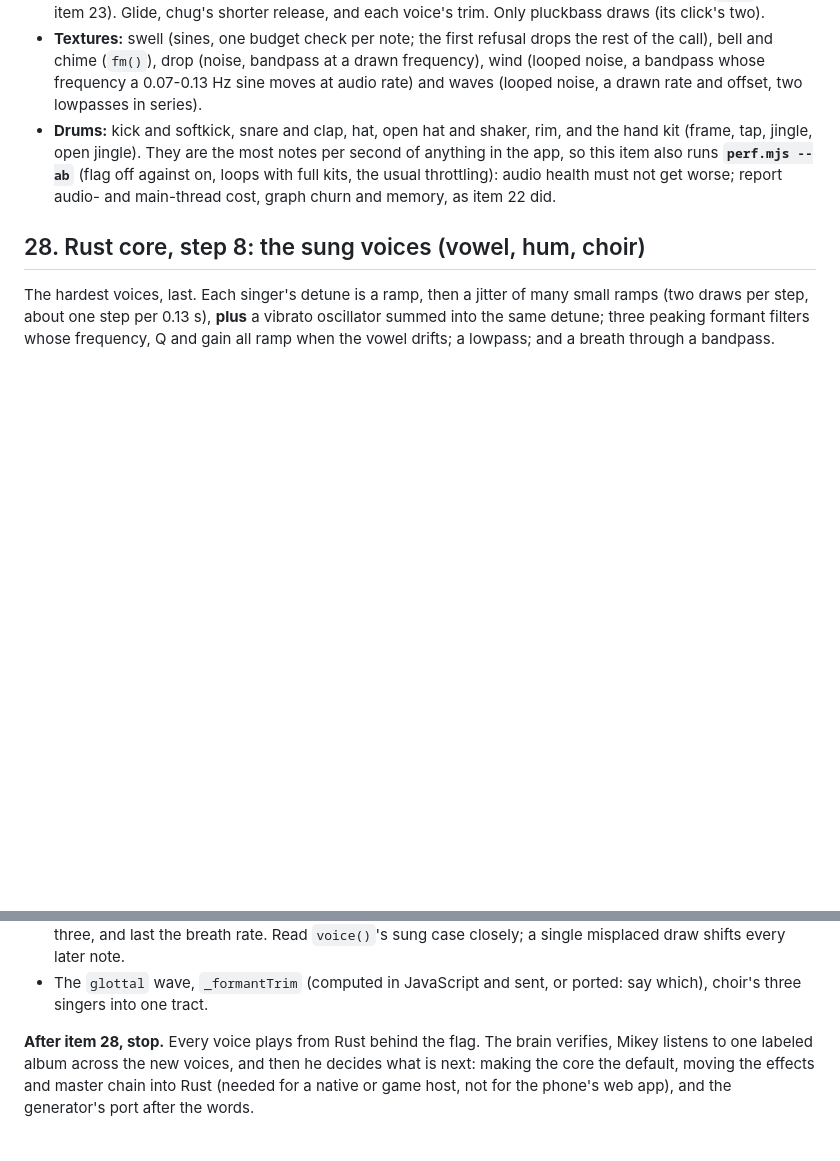
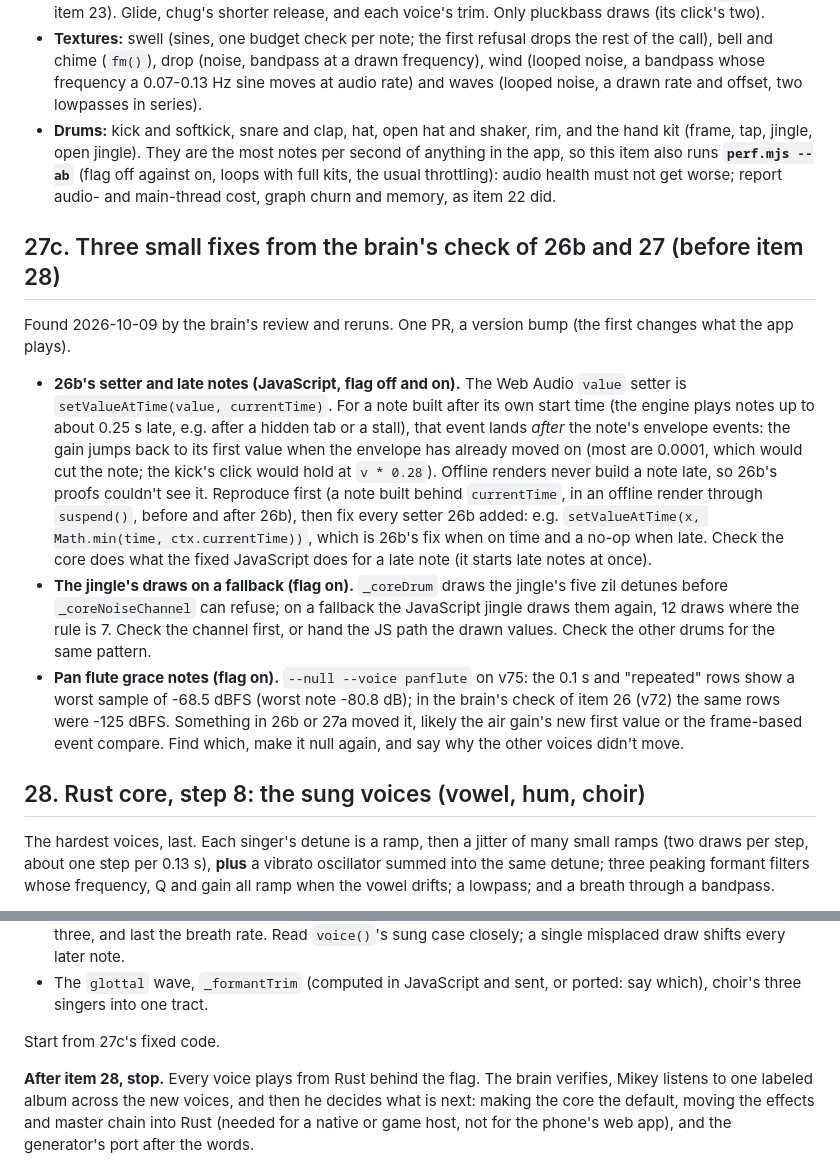
Before and after one commit to Kruu-Mikey/driftloom, a Markdown page: docs/QUEUE.md, 2 parts joined by grey strips. GitHub-like rendering; blank space fills up the shorter version.

Commit message:
26b-27 verified; item 27c, three small fixes before 28 (#142)
Claude-Session: https://claude.ai/code/session_01AVscaD3WRRQXzF5tcnr6gW

Co-authored-by: Claude Opus 5.5 <noreply@anthropic.com>

```diff
--- a/docs/QUEUE.md
+++ b/docs/QUEUE.md
@@ -948,6 +948,37 @@ textures are ported without the click.
   usual throttling): audio health must not get worse; report audio- and
   main-thread cost, graph churn and memory, as item 22 did.
 
+## 27c. Three small fixes from the brain's check of 26b and 27 (before item 28)
+
+Found 2026-10-09 by the brain's review and reruns. One PR, a version
+bump (the first changes what the app plays).
+
+- **26b's setter and late notes (JavaScript, flag off and on).** The
+  Web Audio `value` setter is `setValueAtTime(value, currentTime)`. For
+  a note built after its own start time (the engine plays notes up to
+  about 0.25 s late, e.g. after a hidden tab or a stall), that event
+  lands *after* the note's envelope events: the gain jumps back to its
+  first value when the envelope has already moved on (most are 0.0001,
+  which would cut the note; the kick's click would hold at `v * 0.28`).
+  Offline renders never build a note late, so 26b's proofs couldn't see
+  it. Reproduce first (a note built behind `currentTime`, in an offline
+  render through `suspend()`, before and after 26b), then fix every
+  setter 26b added: e.g. `setValueAtTime(x, Math.min(time,
+  ctx.currentTime))`, which is 26b's fix when on time and a no-op when
+  late. Check the core does what the fixed JavaScript does for a late
+  note (it starts late notes at once).
+- **The jingle's draws on a fallback (flag on).** `_coreDrum` draws the
+  jingle's five zil detunes before `_coreNoiseChannel` can refuse; on a
+  fallback the JavaScript jingle draws them again, 12 draws where the
+  rule is 7. Check the channel first, or hand the JS path the drawn
+  values. Check the other drums for the same pattern.
+- **Pan flute grace notes (flag on).** `--null --voice panflute` on v75:
+  the 0.1 s and "repeated" rows show a worst sample of -68.5 dBFS (worst
+  note -80.8 dB); in the brain's check of item 26 (v72) the same rows
+  were -125 dBFS. Something in 26b or 27a moved it, likely the air
+  gain's new first value or the frame-based event compare. Find which,
+  make it null again, and say why the other voices didn't move.
+
 ## 28. Rust core, step 8: the sung voices (vowel, hum, choir)
 
 The hardest voices, last. Each singer's detune is a ramp, then a jitter
@@ -965,6 +996,8 @@ drifts; a lowpass; and a breath through a bandpass.
   case closely; a single misplaced draw shifts every later note.
 - The `glottal` wave, `_formantTrim` (computed in JavaScript and sent,
   or ported: say which), choir's three singers into one tract.
+
+Start from 27c's fixed code.
 
 **After item 28, stop.** Every voice plays from Rust behind the flag.
 The brain verifies, Mikey listens to one labeled album across the new
```
Also changed, not shown: docs/BRAIN.md (+23 -1 lines).
